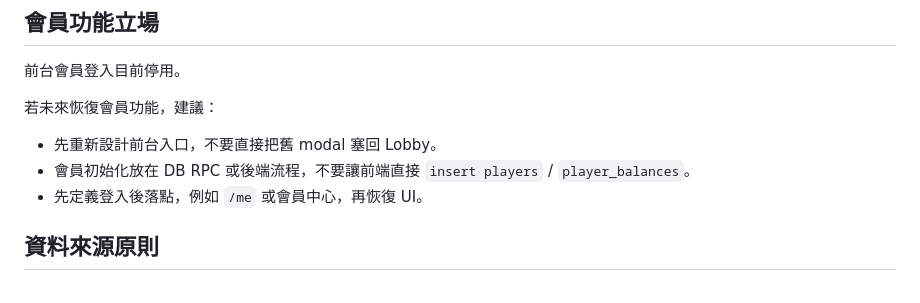
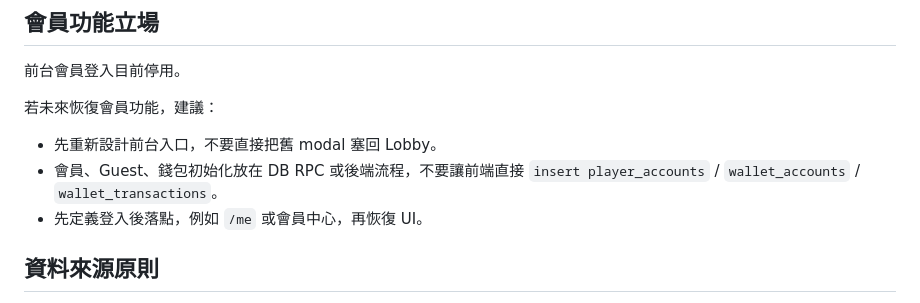
Before and after one commit to pixelgd-games/looty, a Markdown page: LOOTY_MVP.md, the part around the change. GitHub-like rendering.

Commit message:
Align MVP docs with player account model

```diff
--- a/LOOTY_MVP.md
+++ b/LOOTY_MVP.md
@@ -87,7 +87,7 @@ Admin 目前是 **輕量但可用** 的遊戲上架後台。
 若未來恢復會員功能，建議：
 
 - 先重新設計前台入口，不要直接把舊 modal 塞回 Lobby。
-- 會員初始化放在 DB RPC 或後端流程，不要讓前端直接 `insert players` / `player_balances`。
+- 會員、Guest、錢包初始化放在 DB RPC 或後端流程，不要讓前端直接 `insert player_accounts` / `wallet_accounts` / `wallet_transactions`。
 - 先定義登入後落點，例如 `/me` 或會員中心，再恢復 UI。
 
 ## 資料來源原則
```
